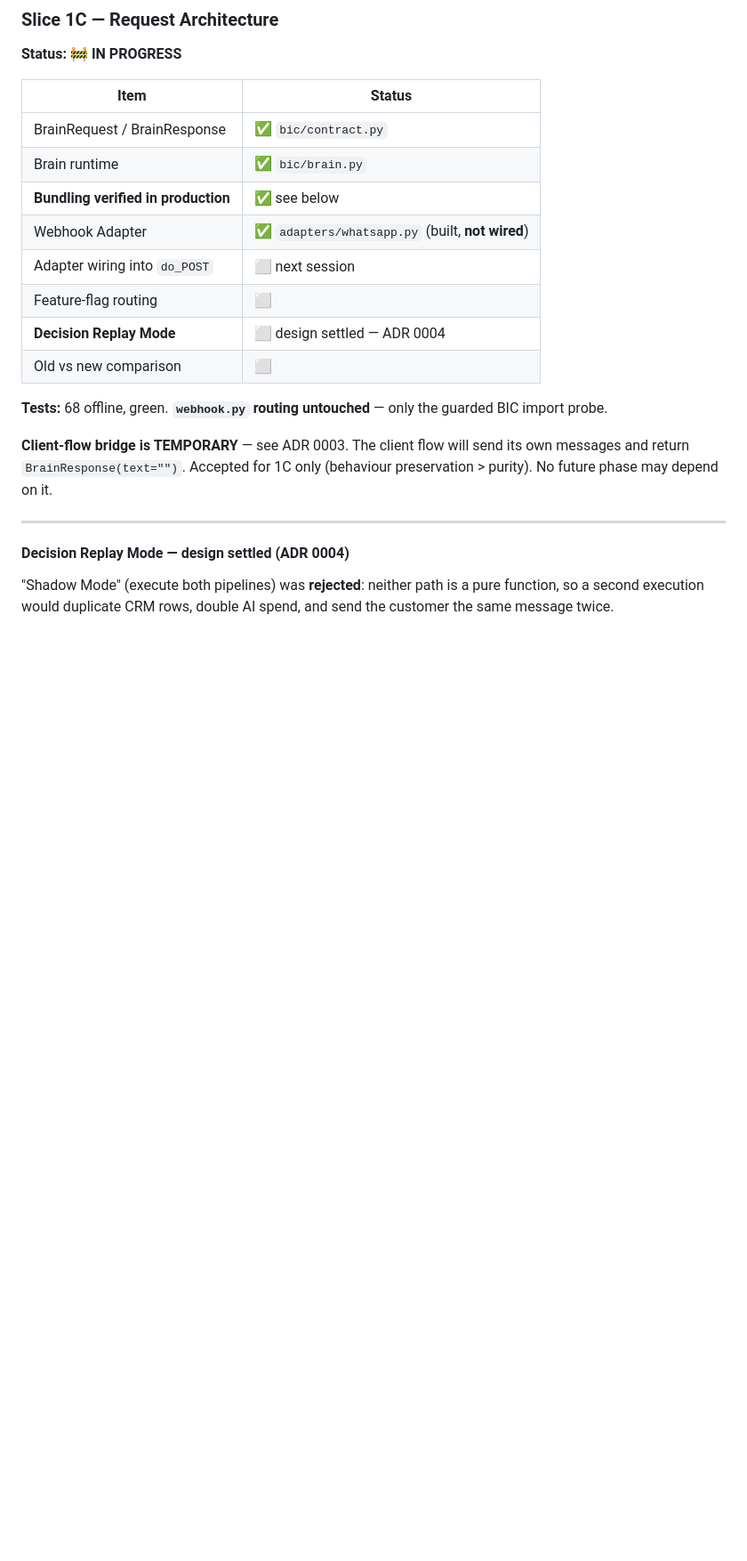
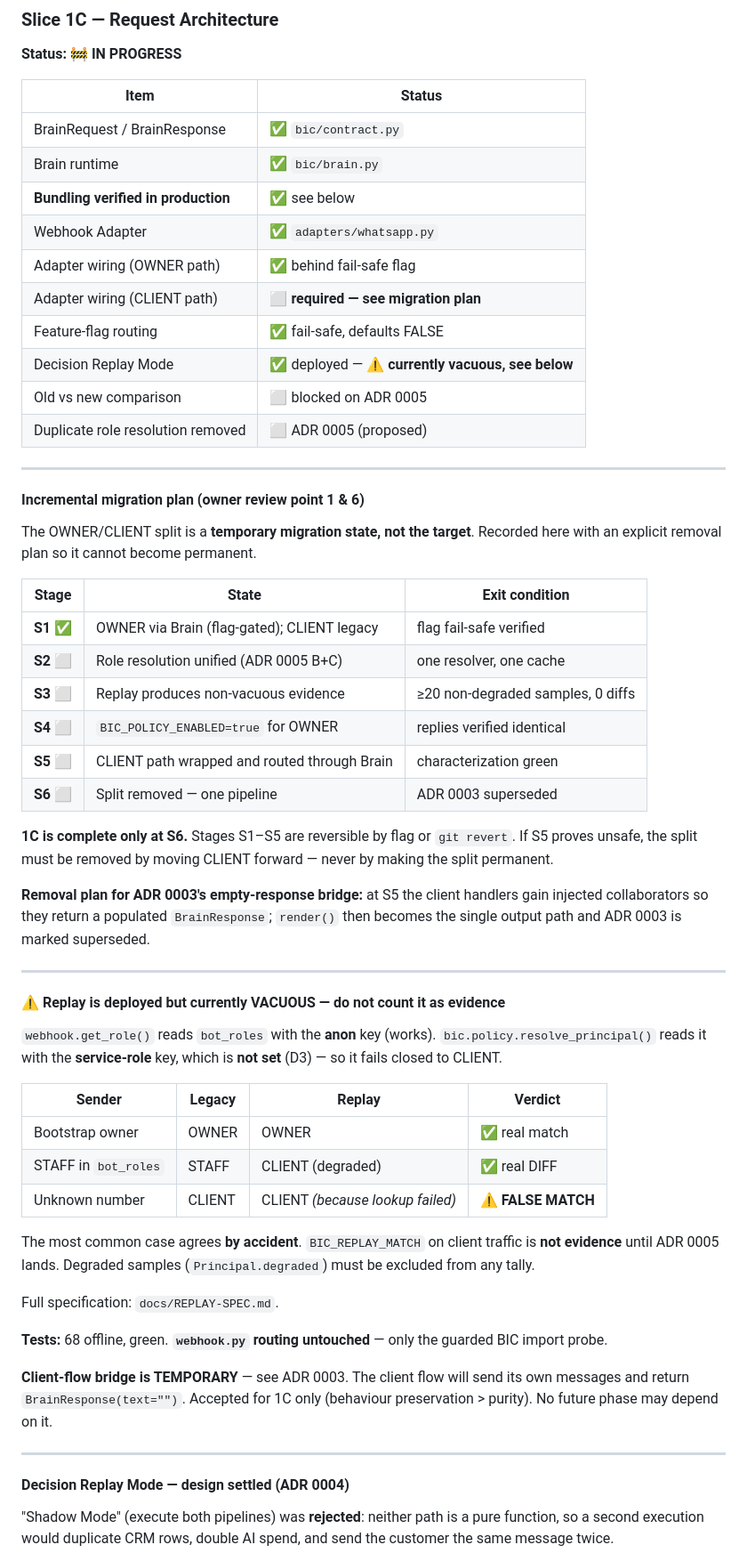
Before and after one commit to raviraj10590/asthra-digitech-frontend, a Markdown page: docs/PROGRESS.md, the part around one of its changes. Shown at 89% size. GitHub-like rendering; blank space fills up the shorter version.

```diff
--- a/docs/PROGRESS.md
+++ b/docs/PROGRESS.md
@@ -122,11 +122,58 @@ integration work and belongs to 1C.
 | BrainRequest / BrainResponse | ✅ `bic/contract.py` |
 | Brain runtime | ✅ `bic/brain.py` |
 | **Bundling verified in production** | ✅ see below |
-| Webhook Adapter | ✅ `adapters/whatsapp.py` (built, **not wired**) |
-| Adapter wiring into `do_POST` | ⬜ next session |
-| Feature-flag routing | ⬜ |
-| **Decision Replay Mode** | ⬜ design settled — ADR 0004 |
-| Old vs new comparison | ⬜ |
+| Webhook Adapter | ✅ `adapters/whatsapp.py` |
+| Adapter wiring (OWNER path) | ✅ behind fail-safe flag |
+| Adapter wiring (CLIENT path) | ⬜ **required — see migration plan** |
+| Feature-flag routing | ✅ fail-safe, defaults FALSE |
+| Decision Replay Mode | ✅ deployed — ⚠️ **currently vacuous, see below** |
+| Old vs new comparison | ⬜ blocked on ADR 0005 |
+| Duplicate role resolution removed | ⬜ ADR 0005 (proposed) |
+
+---
+
+#### Incremental migration plan (owner review point 1 & 6)
+
+The OWNER/CLIENT split is a **temporary migration state, not the target**.
+Recorded here with an explicit removal plan so it cannot become permanent.
+
+| Stage | State | Exit condition |
+|---|---|---|
+| **S1** ✅ | OWNER via Brain (flag-gated); CLIENT legacy | flag fail-safe verified |
+| **S2** ⬜ | Role resolution unified (ADR 0005 B+C) | one resolver, one cache |
+| **S3** ⬜ | Replay produces non-vacuous evidence | ≥20 non-degraded samples, 0 diffs |
+| **S4** ⬜ | `BIC_POLICY_ENABLED=true` for OWNER | replies verified identical |
+| **S5** ⬜ | CLIENT path wrapped and routed through Brain | characterization green |
+| **S6** ⬜ | Split removed — one pipeline | ADR 0003 superseded |
+
+**1C is complete only at S6.** Stages S1–S5 are reversible by flag or
+`git revert`. If S5 proves unsafe, the split must be removed by moving CLIENT
+forward — never by making the split permanent.
+
+**Removal plan for ADR 0003's empty-response bridge:** at S5 the client
+handlers gain injected collaborators so they return a populated
+`BrainResponse`; `render()` then becomes the single output path and ADR 0003 is
+marked superseded.
+
+---
+
+#### ⚠️ Replay is deployed but currently VACUOUS — do not count it as evidence
+
+`webhook.get_role()` reads `bot_roles` with the **anon** key (works).
+`bic.policy.resolve_principal()` reads it with the **service-role** key, which
+is **not set** (D3) — so it fails closed to CLIENT.
+
+| Sender | Legacy | Replay | Verdict |
+|---|---|---|---|
+| Bootstrap owner | OWNER | OWNER | ✅ real match |
+| STAFF in `bot_roles` | STAFF | CLIENT (degraded) | ✅ real DIFF |
+| Unknown number | CLIENT | CLIENT *(because lookup failed)* | ⚠️ **FALSE MATCH** |
+
+The most common case agrees **by accident**. `BIC_REPLAY_MATCH` on client
+traffic is **not evidence** until ADR 0005 lands. Degraded samples
+(`Principal.degraded`) must be excluded from any tally.
+
+Full specification: `docs/REPLAY-SPEC.md`.
 
 **Tests:** 68 offline, green. **`webhook.py` routing untouched** — only the
 guarded BIC import probe.
```
Also changed, not shown: other parts of docs/PROGRESS.md (+18 -3 lines), docs/REPLAY-SPEC.md (added, +123 -0 lines), docs/adr/0005-single-role-resolution.md (added, +69 -0 lines).
